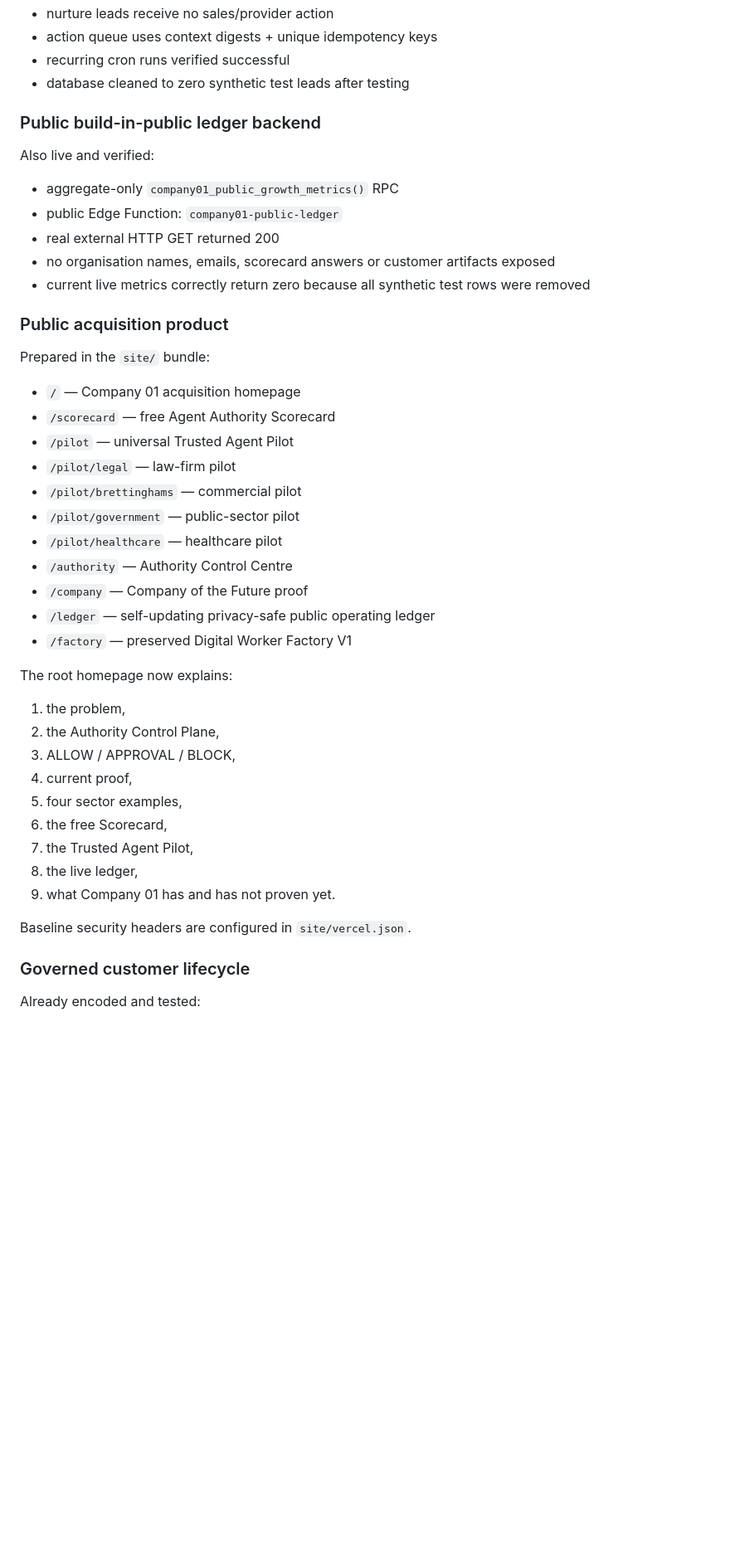
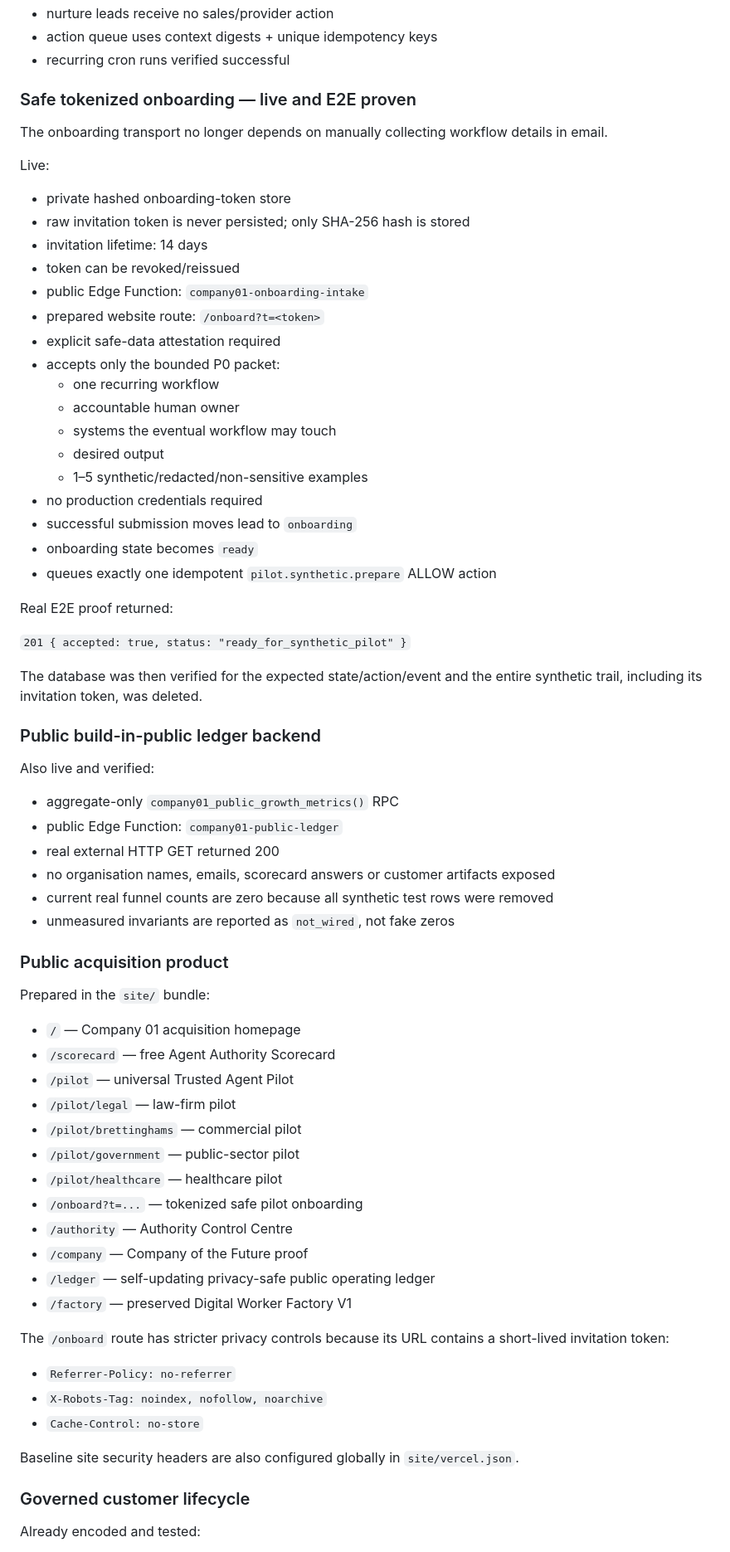
Before and after one commit to mikelninh/digital-worker-factory, a Markdown page: docs/COMPANY_01_LAUNCH_HANDOFF.md, the part around one of its changes. Shown at 83% size. Drawn GitHub-style; blank space fills up the shorter version.

Commit message:
Document live tokenized onboarding in launch handoff

```diff
--- a/docs/COMPANY_01_LAUNCH_HANDOFF.md
+++ b/docs/COMPANY_01_LAUNCH_HANDOFF.md
@@ -31,7 +31,36 @@ Live and verified:
 - nurture leads receive no sales/provider action
 - action queue uses context digests + unique idempotency keys
 - recurring cron runs verified successful
-- database cleaned to zero synthetic test leads after testing
+
+### Safe tokenized onboarding — live and E2E proven
+
+The onboarding transport no longer depends on manually collecting workflow details in email.
+
+Live:
+
+- private hashed onboarding-token store
+- raw invitation token is never persisted; only SHA-256 hash is stored
+- invitation lifetime: 14 days
+- token can be revoked/reissued
+- public Edge Function: `company01-onboarding-intake`
+- prepared website route: `/onboard?t=<token>`
+- explicit safe-data attestation required
+- accepts only the bounded P0 packet:
+  - one recurring workflow
+  - accountable human owner
+  - systems the eventual workflow may touch
+  - desired output
+  - 1–5 synthetic/redacted/non-sensitive examples
+- no production credentials required
+- successful submission moves lead to `onboarding`
+- onboarding state becomes `ready`
+- queues exactly one idempotent `pilot.synthetic.prepare` ALLOW action
+
+Real E2E proof returned:
+
+`201 { accepted: true, status: "ready_for_synthetic_pilot" }`
+
+The database was then verified for the expected state/action/event and the entire synthetic trail, including its invitation token, was deleted.
 
 ### Public build-in-public ledger backend
 
@@ -41,7 +70,8 @@ Also live and verified:
 - public Edge Function: `company01-public-ledger`
 - real external HTTP GET returned 200
 - no organisation names, emails, scorecard answers or customer artifacts exposed
-- current live metrics correctly return zero because all synthetic test rows were removed
+- current real funnel counts are zero because all synthetic test rows were removed
+- unmeasured invariants are reported as `not_wired`, not fake zeros
 
 ### Public acquisition product
 
@@ -54,24 +84,19 @@ Prepared in the `site/` bundle:
 - `/pilot/brettinghams` — commercial pilot
 - `/pilot/government` — public-sector pilot
 - `/pilot/healthcare` — healthcare pilot
+- `/onboard?t=...` — tokenized safe pilot onboarding
 - `/authority` — Authority Control Centre
 - `/company` — Company of the Future proof
 - `/ledger` — self-updating privacy-safe public operating ledger
 - `/factory` — preserved Digital Worker Factory V1
 
-The root homepage now explains:
+The `/onboard` route has stricter privacy controls because its URL contains a short-lived invitation token:
 
-1. the problem,
-2. the Authority Control Plane,
-3. ALLOW / APPROVAL / BLOCK,
-4. current proof,
-5. four sector examples,
-6. the free Scorecard,
-7. the Trusted Agent Pilot,
-8. the live ledger,
-9. what Company 01 has and has not proven yet.
+- `Referrer-Policy: no-referrer`
+- `X-Robots-Tag: noindex, nofollow, noarchive`
+- `Cache-Control: no-store`
 
-Baseline security headers are configured in `site/vercel.json`.
+Baseline site security headers are also configured globally in `site/vercel.json`.
 
 ### Governed customer lifecycle
 
```
Also changed, not shown: other parts of docs/COMPANY_01_LAUNCH_HANDOFF.md (+22 -20 lines).
